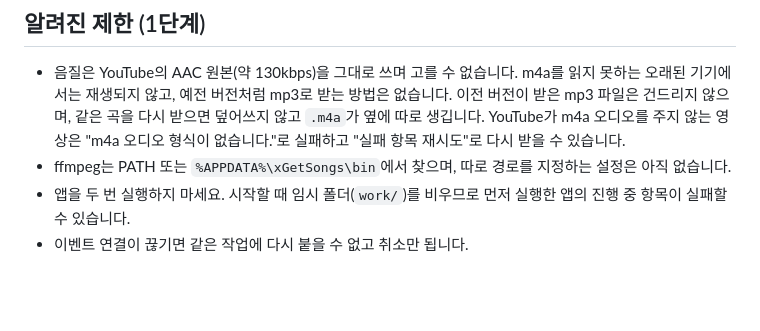
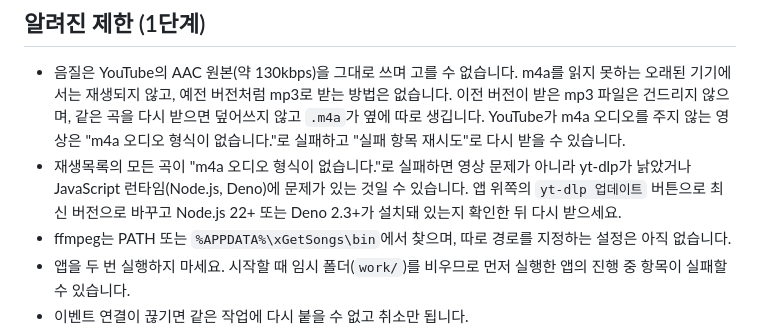
Before and after one commit to gomtos/xGetSongs, a Markdown page: README.md, the part around the change. GitHub-like rendering; blank space fills up the shorter version.

Commit message:
문서: 모든 곡이 m4a 형식 없음으로 실패하면 yt-dlp를 업데이트하라고 안내한다
Requested format is not available은 yt-dlp가 낡았거나 JavaScript 런타임에
문제가 있을 때도 나므로, 재시도가 아니라 업데이트가 필요할 수 있다는 점을
알려진 제한에 적었다.

Co-Authored-By: Claude Sonnet 5.5 <noreply@anthropic.com>

```diff
--- a/README.md
+++ b/README.md
@@ -94,6 +94,7 @@ app/      Compose Multiplatform UI (지금은 desktop 타깃만)
 ## 알려진 제한 (1단계)
 
 - 음질은 YouTube의 AAC 원본(약 130kbps)을 그대로 쓰며 고를 수 없습니다. m4a를 읽지 못하는 오래된 기기에서는 재생되지 않고, 예전 버전처럼 mp3로 받는 방법은 없습니다. 이전 버전이 받은 mp3 파일은 건드리지 않으며, 같은 곡을 다시 받으면 덮어쓰지 않고 `.m4a`가 옆에 따로 생깁니다. YouTube가 m4a 오디오를 주지 않는 영상은 "m4a 오디오 형식이 없습니다."로 실패하고 "실패 항목 재시도"로 다시 받을 수 있습니다.
+- 재생목록의 모든 곡이 "m4a 오디오 형식이 없습니다."로 실패하면 영상 문제가 아니라 yt-dlp가 낡았거나 JavaScript 런타임(Node.js, Deno)에 문제가 있는 것일 수 있습니다. 앱 위쪽의 `yt-dlp 업데이트` 버튼으로 최신 버전으로 바꾸고 Node.js 22+ 또는 Deno 2.3+가 설치돼 있는지 확인한 뒤 다시 받으세요.
 - ffmpeg는 PATH 또는 `%APPDATA%\xGetSongs\bin`에서 찾으며, 따로 경로를 지정하는 설정은 아직 없습니다.
 - 앱을 두 번 실행하지 마세요. 시작할 때 임시 폴더(`work/`)를 비우므로 먼저 실행한 앱의 진행 중 항목이 실패할 수 있습니다.
 - 이벤트 연결이 끊기면 같은 작업에 다시 붙을 수 없고 취소만 됩니다.
```
